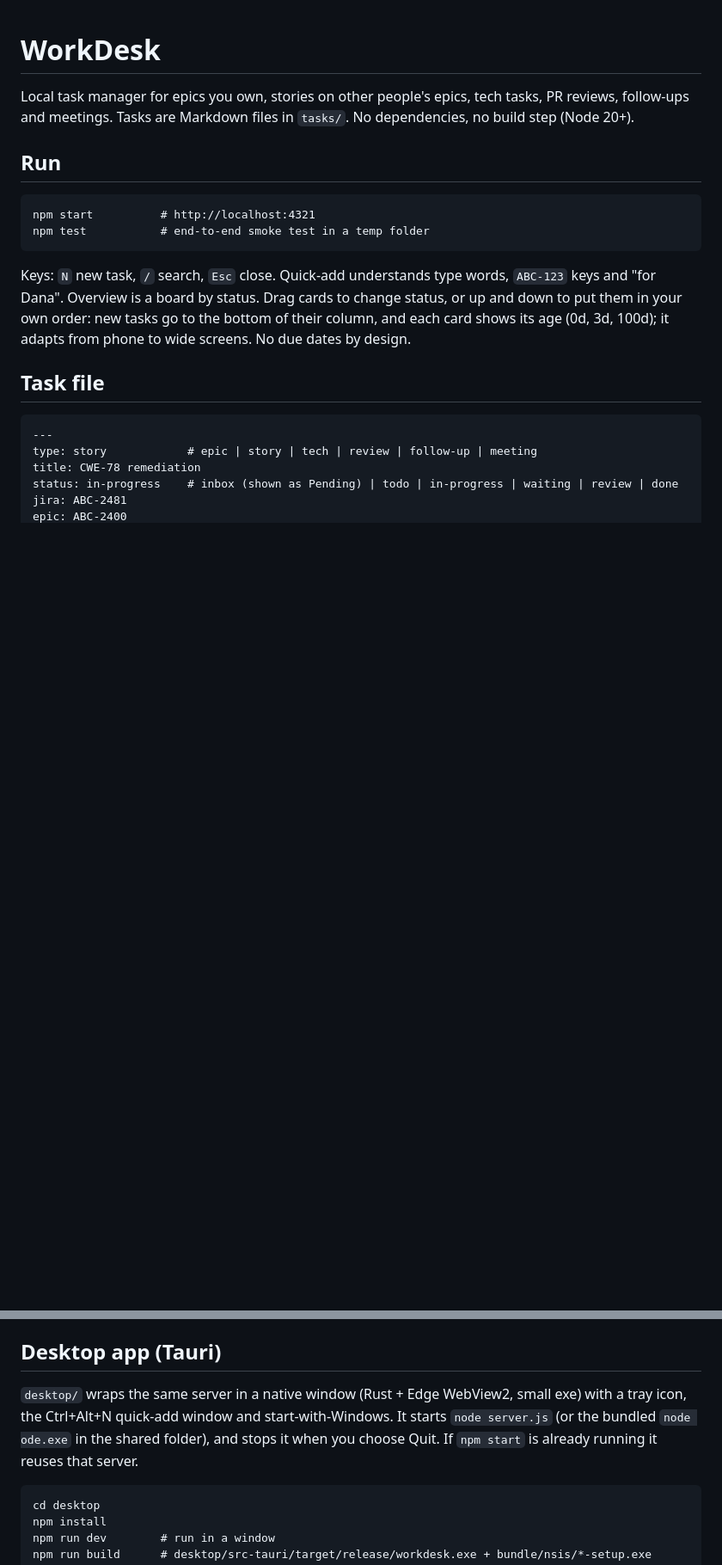
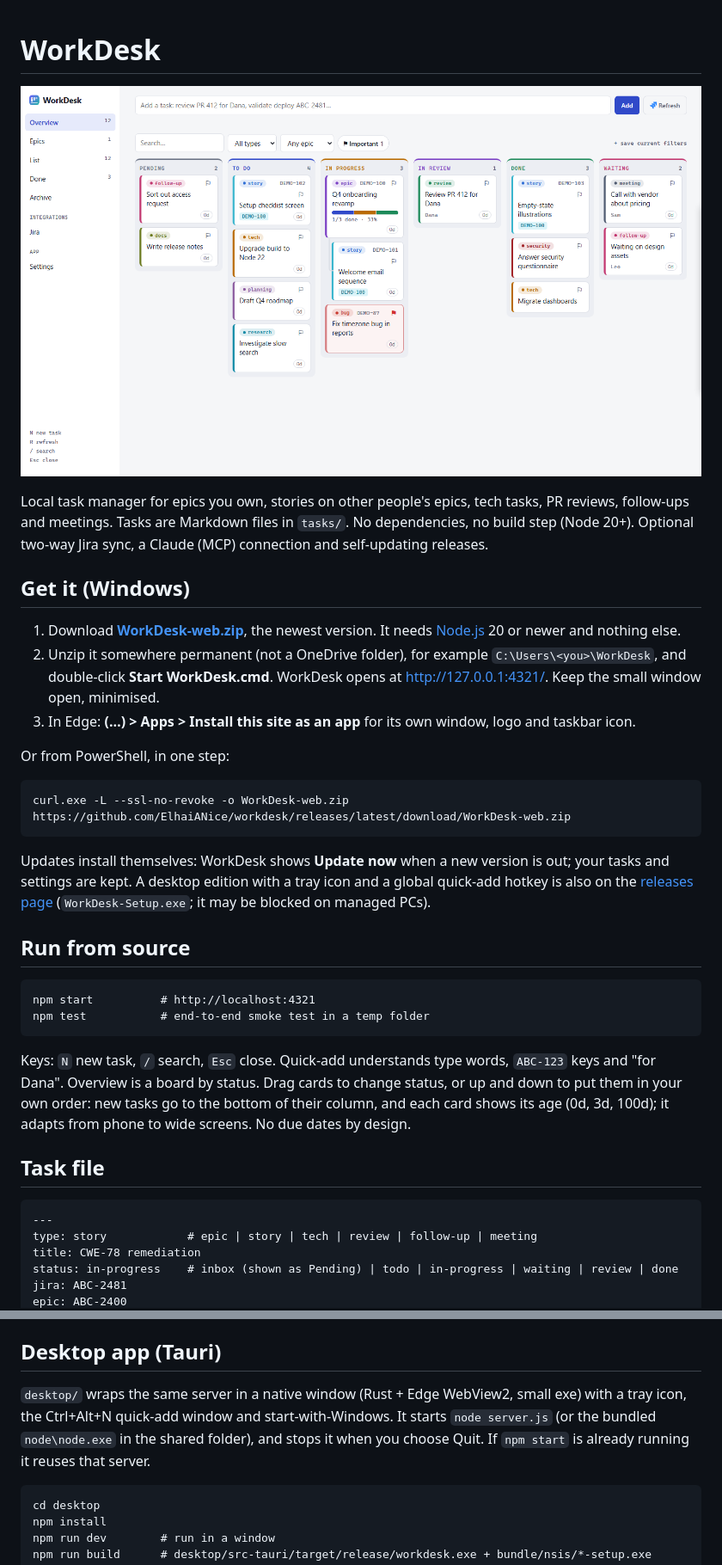
Before and after one commit to ElhaiANice/workdesk, a Markdown page: README.md, 2 parts joined by grey strips. Shown at 86% size. GitHub-like rendering; pictures changed too: docs/workdesk-demo.png; blank space fills up the shorter version.

Commit message:
Releases move to this repo (also still published to workdesk-releases) with version-less download names; README with screenshot
Co-Authored-By: Claude Sonnet 5.5 <noreply@anthropic.com>

````diff
--- a/README.md
+++ b/README.md
@@ -1,9 +1,25 @@
 # WorkDesk
 
+![WorkDesk board with sample tasks](docs/workdesk-demo.png)
+
 Local task manager for epics you own, stories on other people's epics, tech tasks, PR reviews, follow-ups and meetings.
-Tasks are Markdown files in `tasks/`. No dependencies, no build step (Node 20+).
+Tasks are Markdown files in `tasks/`. No dependencies, no build step (Node 20+). Optional two-way Jira sync, a Claude (MCP) connection and self-updating releases.
 
-## Run
+## Get it (Windows)
+
+1. Download **[WorkDesk-web.zip](https://github.com/ElhaiANice/workdesk/releases/latest/download/WorkDesk-web.zip)**, the newest version. It needs [Node.js](https://nodejs.org) 20 or newer and nothing else.
+2. Unzip it somewhere permanent (not a OneDrive folder), for example `C:\Users\<you>\WorkDesk`, and double-click **Start WorkDesk.cmd**. WorkDesk opens at http://127.0.0.1:4321/. Keep the small window open, minimised.
+3. In Edge: **(…) > Apps > Install this site as an app** for its own window, logo and taskbar icon.
+
+Or from PowerShell, in one step:
+
+```
+curl.exe -L --ssl-no-revoke -o WorkDesk-web.zip https://github.com/ElhaiANice/workdesk/releases/latest/download/WorkDesk-web.zip
+```
+
+Updates install themselves: WorkDesk shows **Update now** when a new version is out; your tasks and settings are kept. A desktop edition with a tray icon and a global quick-add hotkey is also on the [releases page](https://github.com/ElhaiANice/workdesk/releases/latest) (`WorkDesk-Setup.exe`; it may be blocked on managed PCs).
+
+## Run from source
 
 ```
 npm start          # http://localhost:4321
@@ -69,8 +85,7 @@ To pull Jira stories through Claude instead of the REST import, ask it to read t
 
 ## Desktop app (Tauri)
 
-`desktop/` wraps the same server in a native window (Rust + Edge WebView2, small exe) with a tray icon, the Ctrl+Alt+N quick-add window and start-with-Windows. It starts `node server.js` (or the bundled `node
-ode.exe` in the shared folder), and stops it when you choose Quit. If `npm start` is already running it reuses that server.
+`desktop/` wraps the same server in a native window (Rust + Edge WebView2, small exe) with a tray icon, the Ctrl+Alt+N quick-add window and start-with-Windows. It starts `node server.js` (or the bundled `node\node.exe` in the shared folder), and stops it when you choose Quit. If `npm start` is already running it reuses that server.
 
 ```
 cd desktop
````
Also changed, not shown: other parts of README.md (+1 -1 lines), 5 other files.
